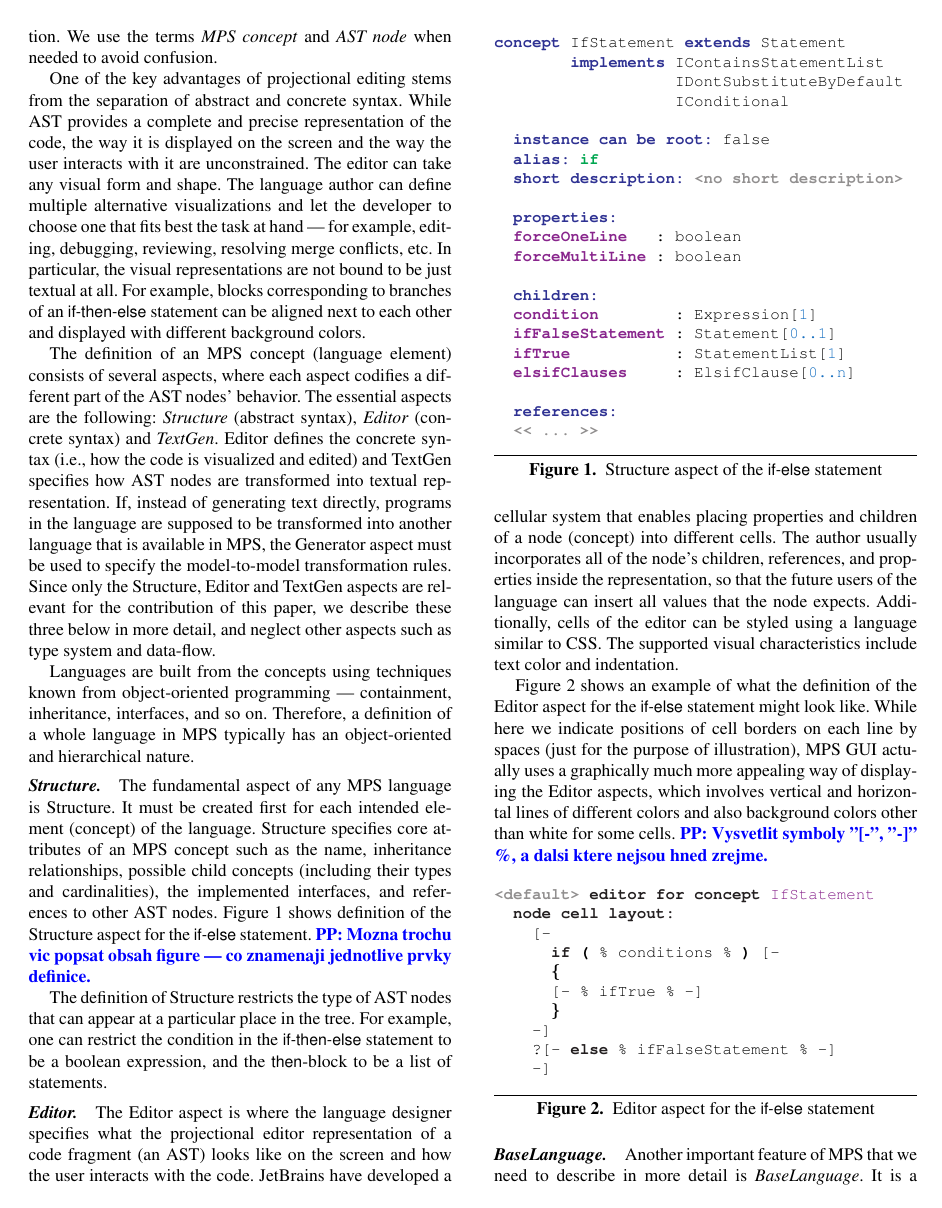
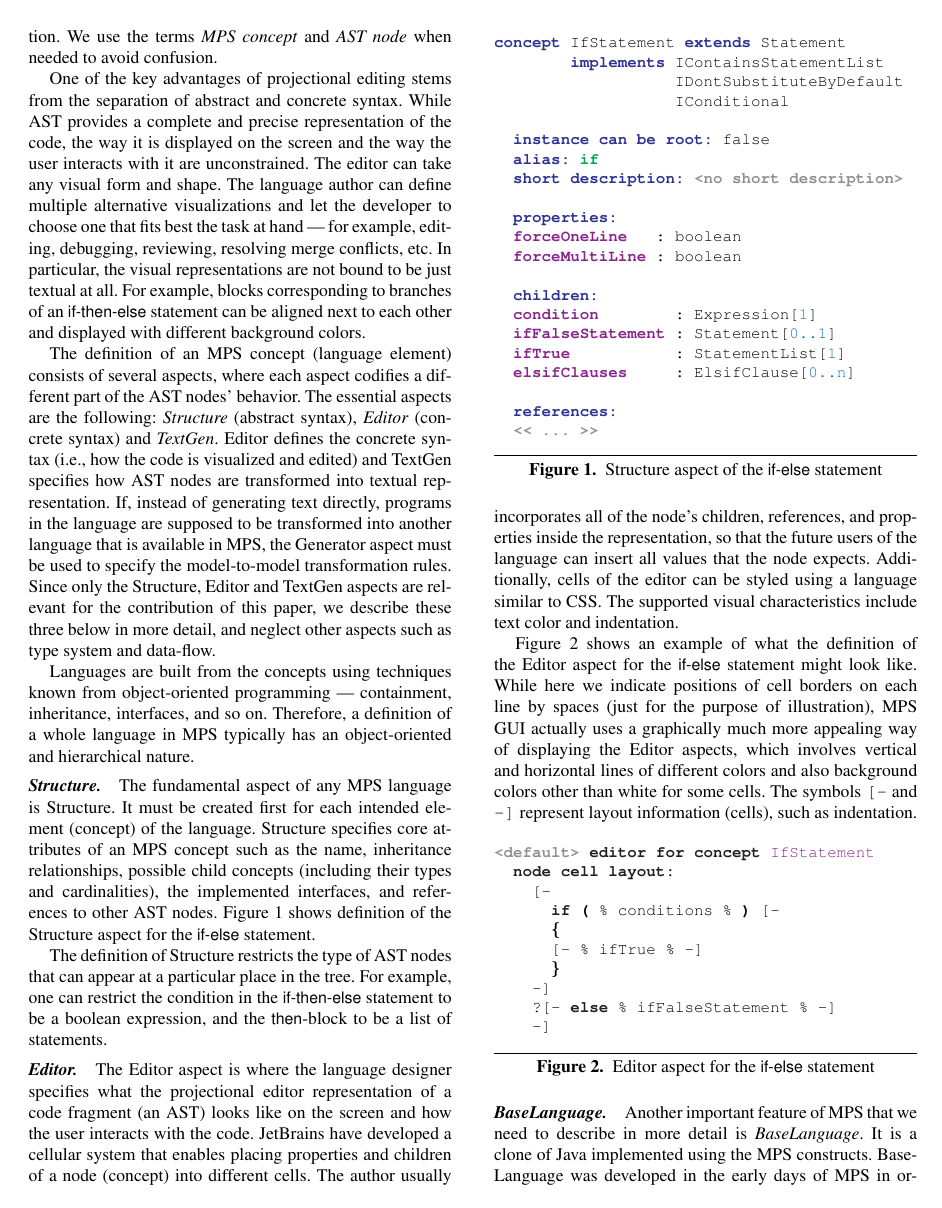
Before and after one commit to d3sformal/ingrid-paper, a LaTeX paper (paper.tex, which reads chapters/background.tex): page 3 of 16. Compiled offline with pdfLaTeX; a missing font is replaced by an installed copy or a similar font.

Commit message:
minor changes

```diff
--- a/chapters/background.tex
+++ b/chapters/background.tex
@@ -42,7 +42,6 @@ It must be created first for each intended element (concept) of the language.
 Structure specifies core attributes of an MPS concept such as the name, inheritance relationships, possible child concepts (including their types and cardinalities), the implemented interfaces, and references to other AST nodes.
 % other properties (fields of any type that can hold values), etc.
 Figure~\ref{fig:if_statement_structure} shows definition of the Structure aspect for the \code{if-else} statement.
-\PP{Mozna trochu vic popsat obsah figure --- co znamenaji jednotlive prvky definice.}
 
 The definition of Structure restricts the type of AST nodes that can appear at a particular place in the tree.
 For example, one can restrict the condition in the \code{if-then-else} statement to be a boolean expression, and the \code{then}-block to be a list of statements.
@@ -86,7 +85,7 @@ The supported visual characteristics include text color and indentation.
 
 Figure~\ref{fig:if_editor_definition} shows an example of what the definition of the Editor aspect for the \code{if-else} statement might look like.
 While here we indicate positions of cell borders on each line by spaces (just for the purpose of illustration), MPS GUI actually uses a graphically much more appealing way of displaying the Editor aspects, which involves vertical and horizontal lines of different colors and also background colors other than white for some cells.
-\PP{Vysvetlit symboly "[-", "-]" \%, a dalsi ktere nejsou hned zrejme.}
+The symbols \verb|[-| and \verb|-]| represent layout information (cells), such as indentation.
 
 \begin{figure}[ht]
 \centering
```
Also changed, not shown: chapters/background.tex (2 more changed lines).
